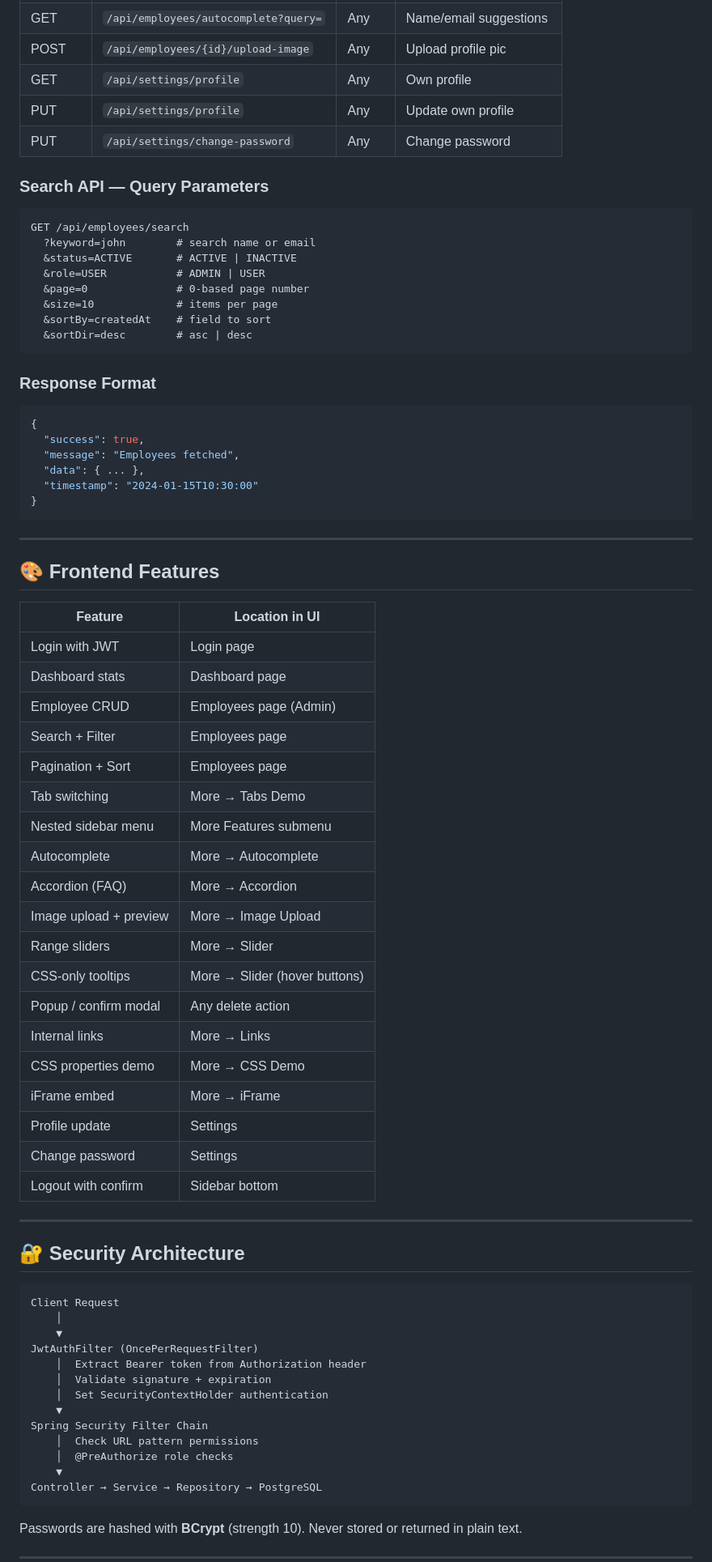
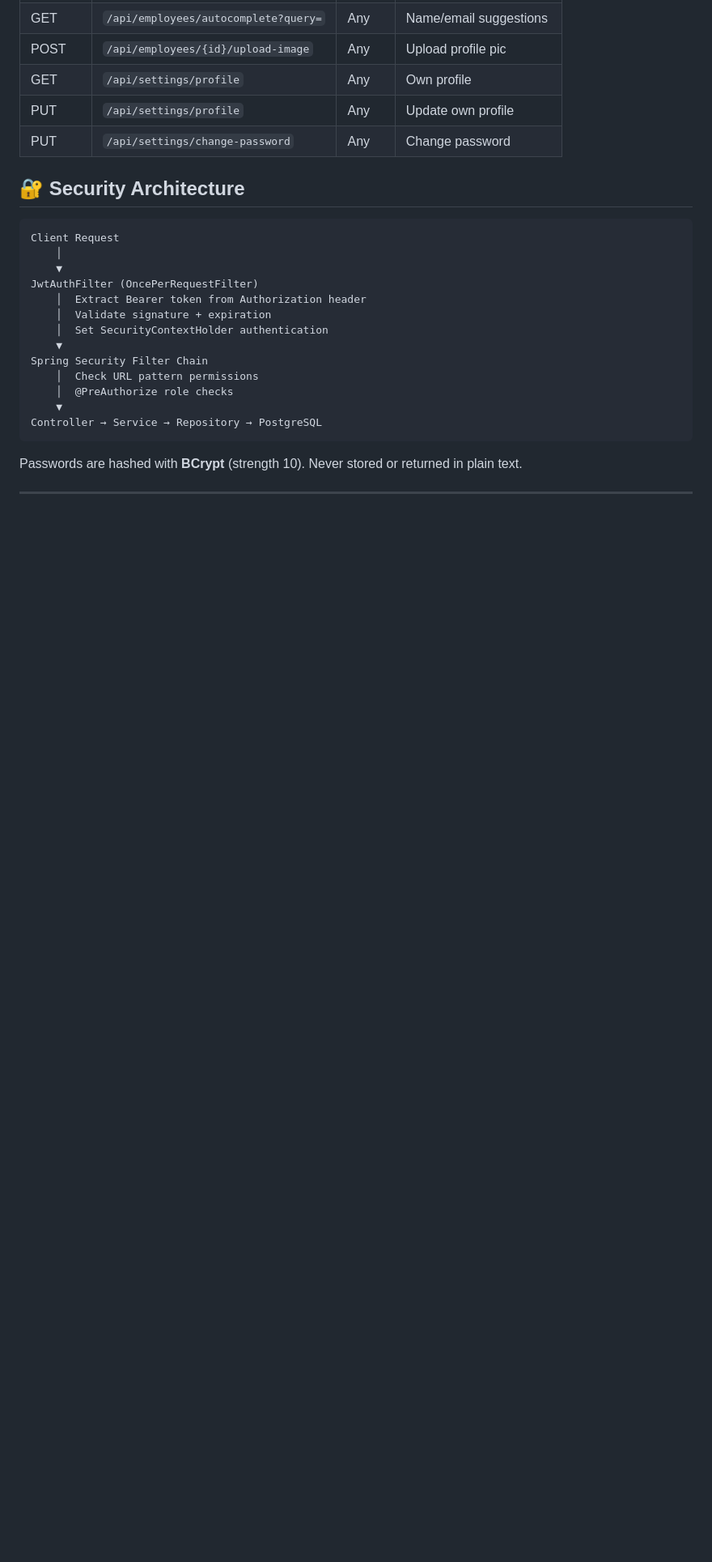
Before and after one commit to Vinaymahangade/Employee-Management-System-Inspired-by-Magnus-by-JALA-Technologies-, a Markdown page: README.md, the part around one of its changes. Shown at 81% size. GitHub-like rendering; blank space fills up the shorter version.

````diff
--- a/README.md
+++ b/README.md
@@ -182,57 +185,6 @@ User:   john@jala.com  / user123
 | PUT | `/api/settings/profile` | Any | Update own profile |
 | PUT | `/api/settings/change-password` | Any | Change password |
 
-### Search API — Query Parameters
-
-```
-GET /api/employees/search
-  ?keyword=john        # search name or email
-  &status=ACTIVE       # ACTIVE | INACTIVE
-  &role=USER           # ADMIN | USER
-  &page=0              # 0-based page number
-  &size=10             # items per page
-  &sortBy=createdAt    # field to sort
-  &sortDir=desc        # asc | desc
-```
-
-### Response Format
-
-```json
-{
-  "success": true,
-  "message": "Employees fetched",
-  "data": { ... },
-  "timestamp": "2024-01-15T10:30:00"
-}
-```
-
----
-
-## 🎨 Frontend Features
-
-| Feature | Location in UI |
-|---------|----------------|
-| Login with JWT | Login page |
-| Dashboard stats | Dashboard page |
-| Employee CRUD | Employees page (Admin) |
-| Search + Filter | Employees page |
-| Pagination + Sort | Employees page |
-| Tab switching | More → Tabs Demo |
-| Nested sidebar menu | More Features submenu |
-| Autocomplete | More → Autocomplete |
-| Accordion (FAQ) | More → Accordion |
-| Image upload + preview | More → Image Upload |
-| Range sliders | More → Slider |
-| CSS-only tooltips | More → Slider (hover buttons) |
-| Popup / confirm modal | Any delete action |
-| Internal links | More → Links |
-| CSS properties demo | More → CSS Demo |
-| iFrame embed | More → iFrame |
-| Profile update | Settings |
-| Change password | Settings |
-| Logout with confirm | Sidebar bottom |
-
----
 
 ## 🔐 Security Architecture
 
````
Also changed, not shown: other parts of README.md (+17 -78 lines).
